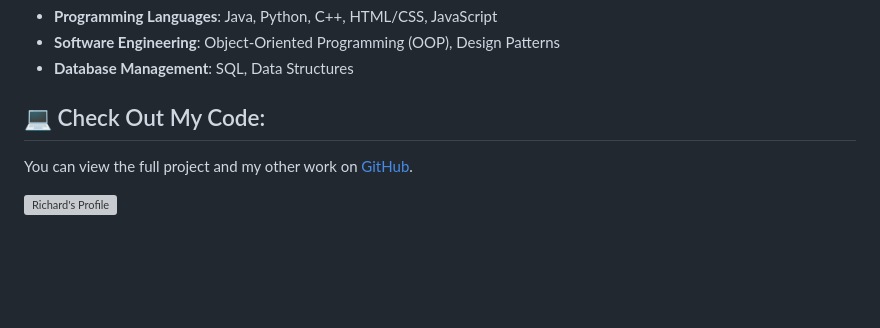
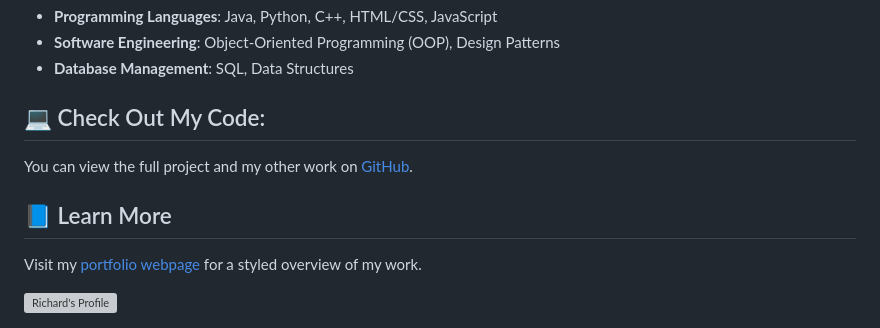
Before and after one commit to NewtonianLaw/NetonianLaw.github.io, a Markdown page: README.md, the part around the change. GitHub-like rendering; blank space fills up the shorter version; grey boxes are pictures that could not be loaded.

Commit message:
Update README.md
Changes made to README.md - updated the learn more section.

```diff
--- a/README.md
+++ b/README.md
@@ -69,6 +69,9 @@
   <h2>💻 Check Out My Code:</h2>
   <p>You can view the full project and my other work on <a href="https://github.com/NewtonianLaw" target="_blank">GitHub</a>.</p>
 
+  <h2>📘 Learn More</h2>
+  <p>Visit my <a href="https://newtonianlaw.github.io/" target="_blank">portfolio webpage</a> for a styled overview of my work.</p>
+
   <img src="https://github.com/NewtonianLaw/NewtonianLaw.github.io/blob/main/Github_Photo.jpg?raw=true" alt="Richard's Profile">
 </body>
 </html>
```
